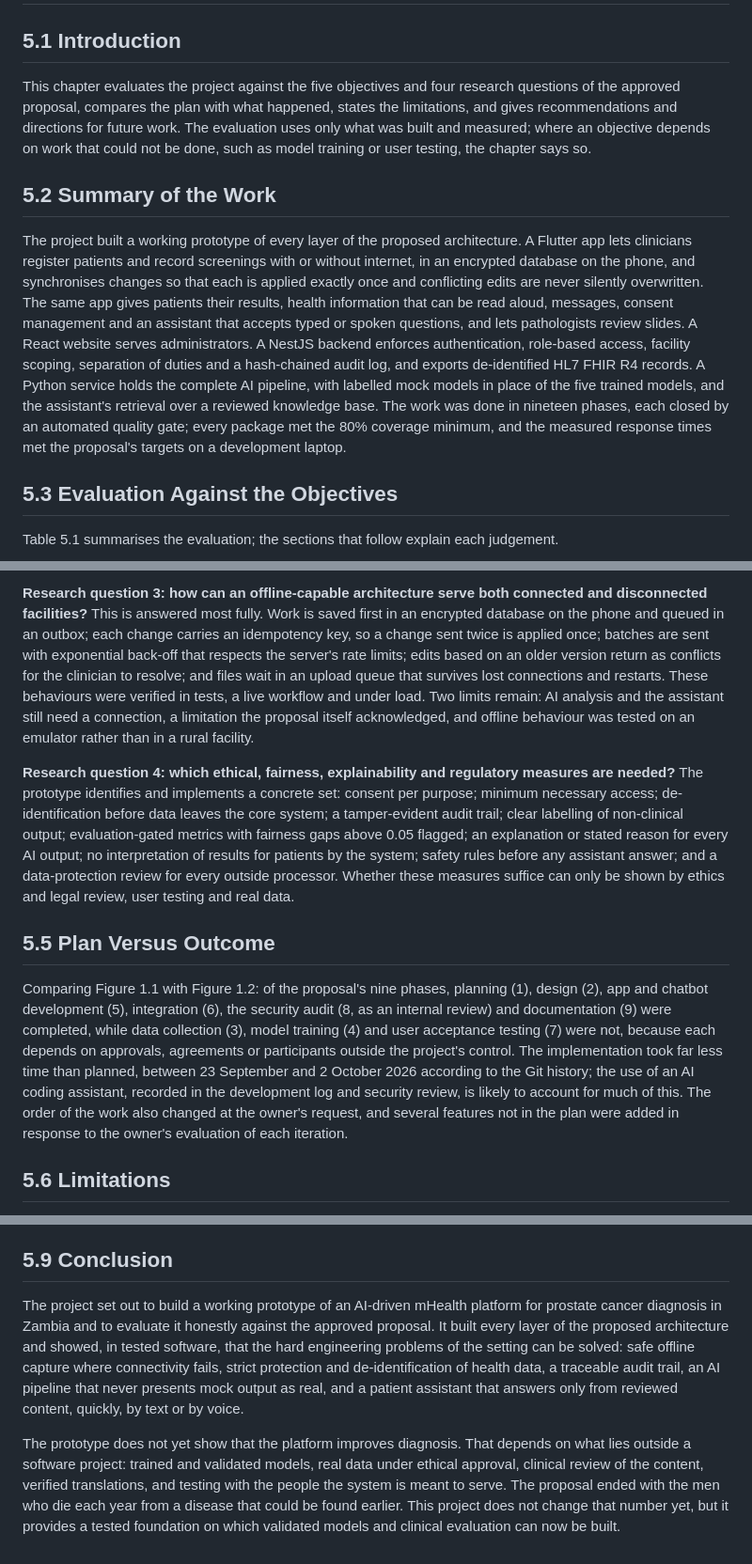
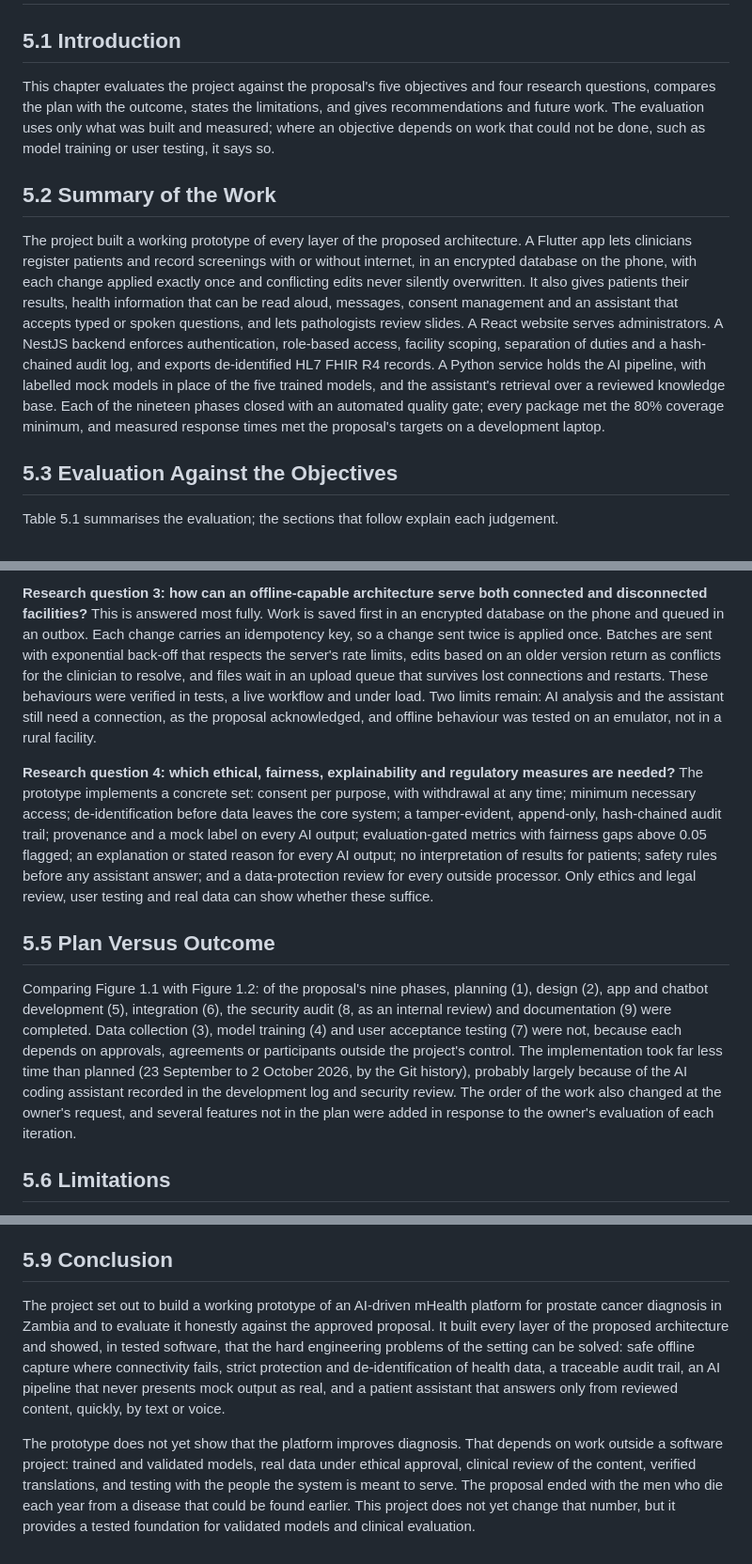
Before and after one commit to deedeestephen/final-year-project, a Markdown page: docs/final-report/05-conclusion-and-recommendations.md, 3 parts joined by grey strips. Shown at 94% size. GitHub-like rendering.

```diff
--- a/docs/final-report/05-conclusion-and-recommendations.md
+++ b/docs/final-report/05-conclusion-and-recommendations.md
@@ -2,11 +2,11 @@
 
 ## 5.1 Introduction
 
-This chapter evaluates the project against the five objectives and four research questions of the approved proposal, compares the plan with what happened, states the limitations, and gives recommendations and directions for future work. The evaluation uses only what was built and measured; where an objective depends on work that could not be done, such as model training or user testing, the chapter says so.
+This chapter evaluates the project against the proposal's five objectives and four research questions, compares the plan with the outcome, states the limitations, and gives recommendations and future work. The evaluation uses only what was built and measured; where an objective depends on work that could not be done, such as model training or user testing, it says so.
 
 ## 5.2 Summary of the Work
 
-The project built a working prototype of every layer of the proposed architecture. A Flutter app lets clinicians register patients and record screenings with or without internet, in an encrypted database on the phone, and synchronises changes so that each is applied exactly once and conflicting edits are never silently overwritten. The same app gives patients their results, health information that can be read aloud, messages, consent management and an assistant that accepts typed or spoken questions, and lets pathologists review slides. A React website serves administrators. A NestJS backend enforces authentication, role-based access, facility scoping, separation of duties and a hash-chained audit log, and exports de-identified HL7 FHIR R4 records. A Python service holds the complete AI pipeline, with labelled mock models in place of the five trained models, and the assistant's retrieval over a reviewed knowledge base. The work was done in nineteen phases, each closed by an automated quality gate; every package met the 80% coverage minimum, and the measured response times met the proposal's targets on a development laptop.
+The project built a working prototype of every layer of the proposed architecture. A Flutter app lets clinicians register patients and record screenings with or without internet, in an encrypted database on the phone, with each change applied exactly once and conflicting edits never silently overwritten. It also gives patients their results, health information that can be read aloud, messages, consent management and an assistant that accepts typed or spoken questions, and lets pathologists review slides. A React website serves administrators. A NestJS backend enforces authentication, role-based access, facility scoping, separation of duties and a hash-chained audit log, and exports de-identified HL7 FHIR R4 records. A Python service holds the AI pipeline, with labelled mock models in place of the five trained models, and the assistant's retrieval over a reviewed knowledge base. Each of the nineteen phases closed with an automated quality gate; every package met the 80% coverage minimum, and measured response times met the proposal's targets on a development laptop.
 
 ## 5.3 Evaluation Against the Objectives
 
@@ -54,11 +54,11 @@ The technical part of this objective is met and tested; the formal part is not.
 
-**Research question 3: how can an offline-capable architecture serve both connected and disconnected facilities?** This is answered most fully. Work is saved first in an encrypted database on the phone and queued in an outbox; each change carries an idempotency key, so a change sent twice is applied once; batches are sent with exponential back-off that respects the server's rate limits; edits based on an older version return as conflicts for the clinician to resolve; and files wait in an upload queue that survives lost connections and restarts. These behaviours were verified in tests, a live workflow and under load. Two limits remain: AI analysis and the assistant still need a connection, a limitation the proposal itself acknowledged, and offline behaviour was tested on an emulator rather than in a rural facility.
+**Research question 3: how can an offline-capable architecture serve both connected and disconnected facilities?** This is answered most fully. Work is saved first in an encrypted database on the phone and queued in an outbox. Each change carries an idempotency key, so a change sent twice is applied once. Batches are sent with exponential back-off that respects the server's rate limits, edits based on an older version return as conflicts for the clinician to resolve, and files wait in an upload queue that survives lost connections and restarts. These behaviours were verified in tests, a live workflow and under load. Two limits remain: AI analysis and the assistant still need a connection, as the proposal acknowledged, and offline behaviour was tested on an emulator, not in a rural facility.
 
-**Research question 4: which ethical, fairness, explainability and regulatory measures are needed?** The prototype identifies and implements a concrete set: consent per purpose; minimum necessary access; de-identification before data leaves the core system; a tamper-evident audit trail; clear labelling of non-clinical output; evaluation-gated metrics with fairness gaps above 0.05 flagged; an explanation or stated reason for every AI output; no interpretation of results for patients by the system; safety rules before any assistant answer; and a data-protection review for every outside processor. Whether these measures suffice can only be shown by ethics and legal review, user testing and real data.
+**Research question 4: which ethical, fairness, explainability and regulatory measures are needed?** The prototype implements a concrete set: consent per purpose, with withdrawal at any time; minimum necessary access; de-identification before data leaves the core system; a tamper-evident, append-only, hash-chained audit trail; provenance and a mock label on every AI output; evaluation-gated metrics with fairness gaps above 0.05 flagged; an explanation or stated reason for every AI output; no interpretation of results for patients; safety rules before any assistant answer; and a data-protection review for every outside processor. Only ethics and legal review, user testing and real data can show whether these suffice.
 
 ## 5.5 Plan Versus Outcome
 
-Comparing Figure 1.1 with Figure 1.2: of the proposal's nine phases, planning (1), design (2), app and chatbot development (5), integration (6), the security audit (8, as an internal review) and documentation (9) were completed, while data collection (3), model training (4) and user acceptance testing (7) were not, because each depends on approvals, agreements or participants outside the project's control. The implementation took far less time than planned, between 23 September and 2 October 2026 according to the Git history; the use of an AI coding assistant, recorded in the development log and security review, is likely to account for much of this. The order of the work also changed at the owner's request, and several features not in the plan were added in response to the owner's evaluation of each iteration.
+Comparing Figure 1.1 with Figure 1.2: of the proposal's nine phases, planning (1), design (2), app and chatbot development (5), integration (6), the security audit (8, as an internal review) and documentation (9) were completed. Data collection (3), model training (4) and user acceptance testing (7) were not, because each depends on approvals, agreements or participants outside the project's control. The implementation took far less time than planned (23 September to 2 October 2026, by the Git history), probably largely because of the AI coding assistant recorded in the development log and security review. The order of the work also changed at the owner's request, and several features not in the plan were added in response to the owner's evaluation of each iteration.
 
 ## 5.6 Limitations
 
@@ -100,6 +100,6 @@ Before any use with real patients, the following are recommended; none is a prog
 
 ## 5.9 Conclusion
 
-The project set out to build a working prototype of an AI-driven mHealth platform for prostate cancer diagnosis in Zambia and to evaluate it honestly against the approved proposal. It built every layer of the proposed architecture and showed, in tested software, that the hard engineering problems of the setting can be solved: safe offline capture where connectivity fails, strict protection and de-identification of health data, a traceable audit trail, an AI pipeline that never presents mock output as real, and a patient assistant that answers only from reviewed content, quickly, by text or by voice.
+The project set out to build a working prototype of an AI-driven mHealth platform for prostate cancer diagnosis in Zambia and to evaluate it honestly against the approved proposal. It built every layer of the proposed architecture and showed, in tested software, that the hard engineering problems of the setting can be solved: safe offline capture where connectivity fails, strict protection and de-identification of health data, a traceable audit trail, an AI pipeline that never presents mock output as real, and a patient assistant that answers only from reviewed content, quickly, by text or voice.
 
-The prototype does not yet show that the platform improves diagnosis. That depends on what lies outside a software project: trained and validated models, real data under ethical approval, clinical review of the content, verified translations, and testing with the people the system is meant to serve. The proposal ended with the men who die each year from a disease that could be found earlier. This project does not change that number yet, but it provides a tested foundation on which validated models and clinical evaluation can now be built.
+The prototype does not yet show that the platform improves diagnosis. That depends on work outside a software project: trained and validated models, real data under ethical approval, clinical review of the content, verified translations, and testing with the people the system is meant to serve. The proposal ended with the men who die each year from a disease that could be found earlier. This project does not yet change that number, but it provides a tested foundation for validated models and clinical evaluation.
```
Also changed, not shown: other parts of docs/final-report/05-conclusion-and-recommendations.md (+8 -8 lines), docs/final-report/01-introduction.md (+20 -20 lines), docs/final-report/02-literature-review.md (+12 -12 lines).
